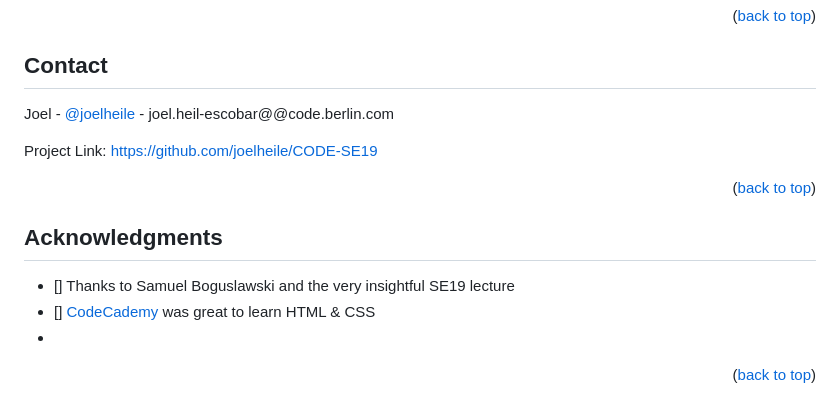
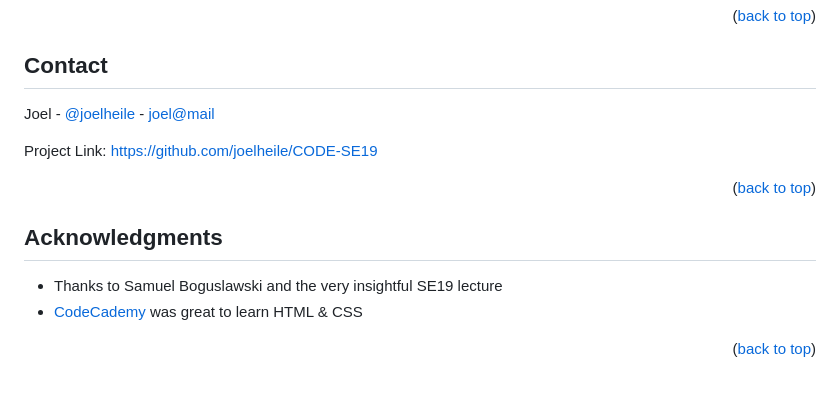
Before and after one commit to Joelheile/CODE-SE19, a Markdown page: README.md, the part around one of its changes. GitHub-like rendering.

```diff
--- a/README.md
+++ b/README.md
@@ -61,7 +59,7 @@ See the [open issues](https://github.com/joelheile/CODE-SE19/issues) for a full
 
 ## Contact
 
-Joel - [@joelheile](https://twitter.com/joelheile) - joel.heil-escobar@@code.berlin.com
+Joel - [@joelheile](https://twitter.com/joelheile) - [joel@mail](mailto:joel.heil-escobar@code.berlin.com)
 
 Project Link: [https://github.com/joelheile/CODE-SE19](https://github.com/joelheile/CODE-SE19)
 
@@ -71,9 +69,8 @@ Project Link: [https://github.com/joelheile/CODE-SE19](https://github.com/joelhe
 
 ## Acknowledgments
 
-- [] Thanks to Samuel Boguslawski and the very insightful SE19 lecture
-- [] <a href="https://www.codecademy.com/">CodeCademy </a> was great to learn HTML & CSS
-- []()
+- Thanks to Samuel Boguslawski and the very insightful SE19 lecture
+-  <a href="https://www.codecademy.com/">CodeCademy </a> was great to learn HTML & CSS
 
 <p align="right">(<a href="#readme-top">back to top</a>)</p>
 
```
Also changed, not shown: other parts of README.md (+1 -3 lines).
